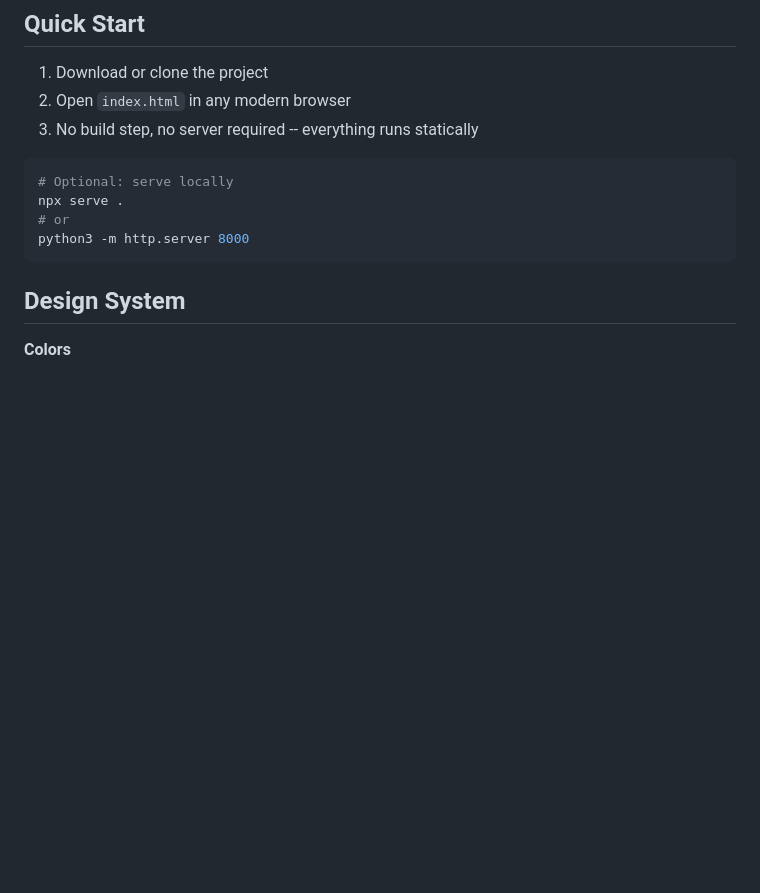
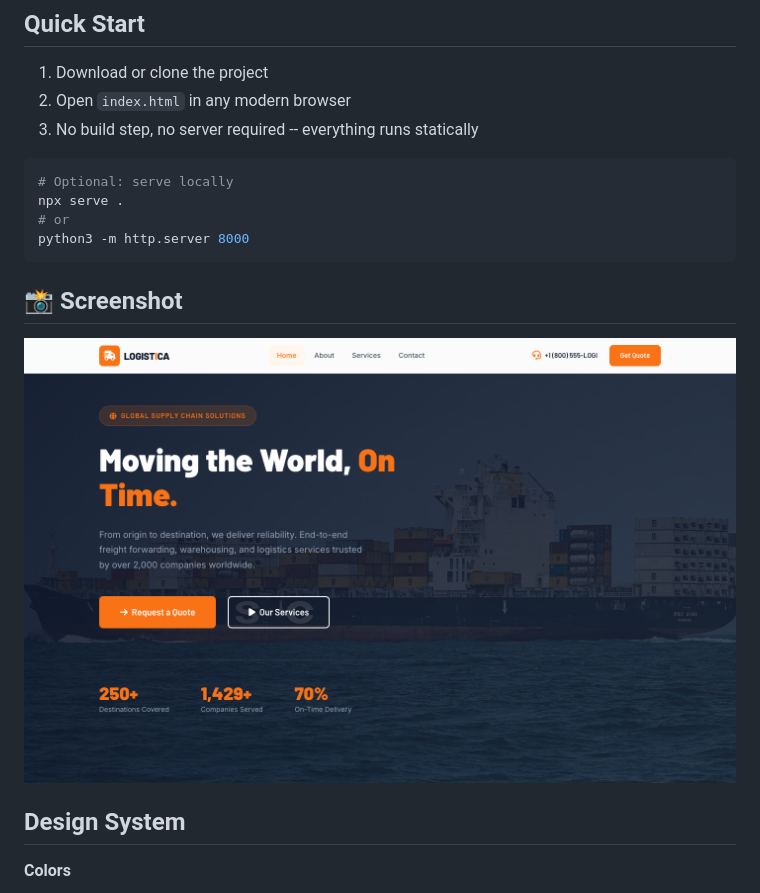
Before and after one commit to uiuxlabz/logistics-html-template, a Markdown page: README.md, the part around the change. GitHub-like rendering; pictures changed too: screenshot.png (added); blank space fills up the shorter version.

Commit message:
Redesign update — v2026.08.31-1
Version: v2026.08.31-1
Folder: logistics-html-template

````diff
--- a/README.md
+++ b/README.md
@@ -40,6 +40,10 @@ npx serve .
 # or
 python3 -m http.server 8000
 ```
+
+## 📸 Screenshot
+
+![Homepage Preview](screenshot.png)
 
 ## Design System
 
````
